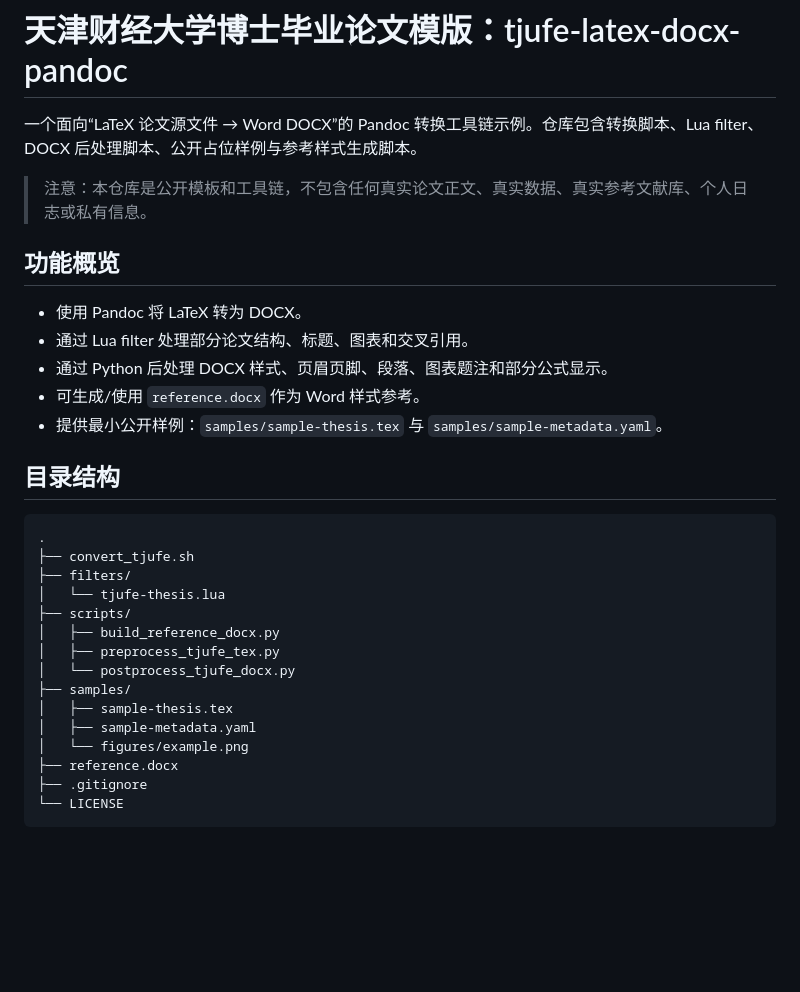
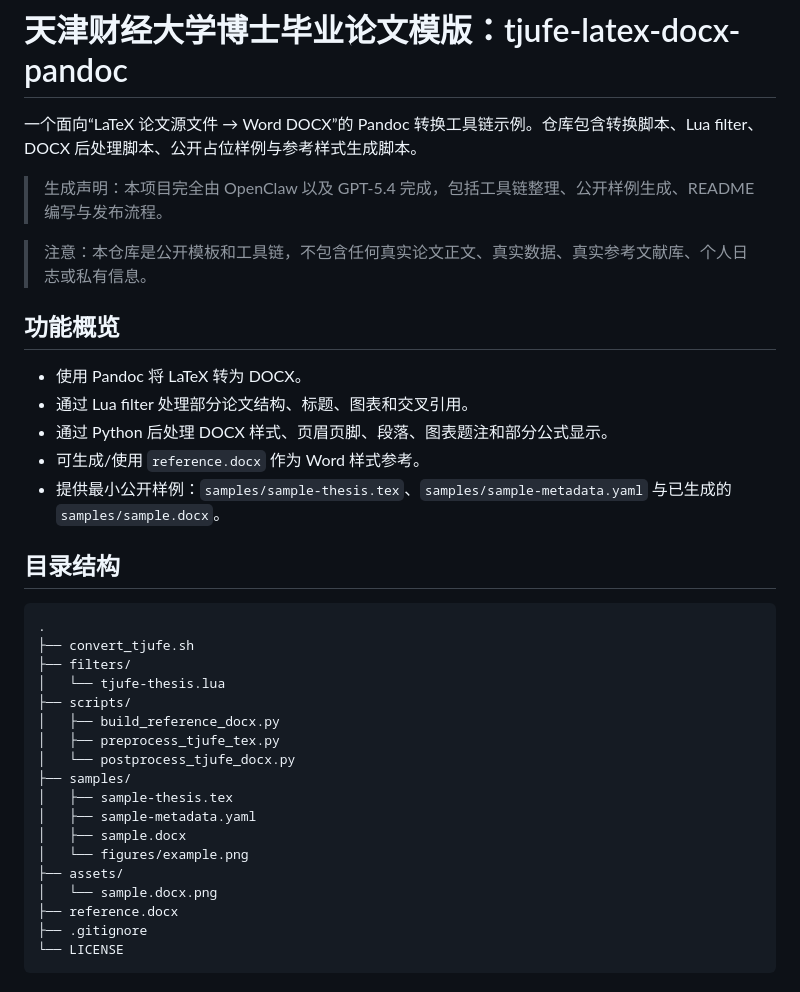
Before and after one commit to ccmxigua/tjufe-latex-docx-pandoc, a Markdown page: README.md, the part around the change printed below. Rendered like a GitHub page; blank space fills up the shorter version.

```diff
--- a/README.md
+++ b/README.md
@@ -1,6 +1,8 @@
 # 天津财经大学博士毕业论文模版：tjufe-latex-docx-pandoc
 
 一个面向“LaTeX 论文源文件 → Word DOCX”的 Pandoc 转换工具链示例。仓库包含转换脚本、Lua filter、DOCX 后处理脚本、公开占位样例与参考样式生成脚本。
+
+> 生成声明：本项目完全由 OpenClaw 以及 GPT-5.4 完成，包括工具链整理、公开样例生成、README 编写与发布流程。
 
 > 注意：本仓库是公开模板和工具链，不包含任何真实论文正文、真实数据、真实参考文献库、个人日志或私有信息。
 
@@ -10,7 +12,7 @@
 - 通过 Lua filter 处理部分论文结构、标题、图表和交叉引用。
 - 通过 Python 后处理 DOCX 样式、页眉页脚、段落、图表题注和部分公式显示。
 - 可生成/使用 `reference.docx` 作为 Word 样式参考。
-- 提供最小公开样例：`samples/sample-thesis.tex` 与 `samples/sample-metadata.yaml`。
+- 提供最小公开样例：`samples/sample-thesis.tex`、`samples/sample-metadata.yaml` 与已生成的 `samples/sample.docx`。
 
 ## 目录结构
 
@@ -26,7 +28,10 @@
 ├── samples/
 │   ├── sample-thesis.tex
 │   ├── sample-metadata.yaml
+│   ├── sample.docx
 │   └── figures/example.png
+├── assets/
+│   └── sample.docx.png
 ├── reference.docx
 ├── .gitignore
 └── LICENSE
```
Also changed, not shown: other parts of README.md (+9 -1 lines), assets/sample.docx.png (added).
